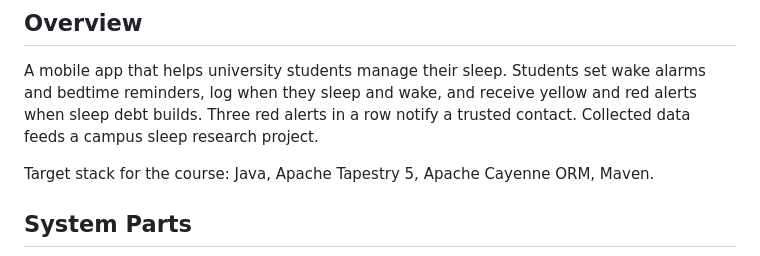
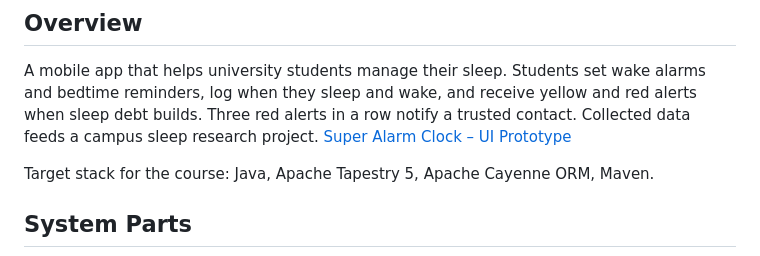
Before and after one commit to Landon345/CS413-super-alarm-clock, a Markdown page: README.md, the part around the change. Rendered like a GitHub page.

```diff
--- a/README.md
+++ b/README.md
@@ -3,6 +3,7 @@
 ## Overview
 
 A mobile app that helps university students manage their sleep. Students set wake alarms and bedtime reminders, log when they sleep and wake, and receive yellow and red alerts when sleep debt builds. Three red alerts in a row notify a trusted contact. Collected data feeds a campus sleep research project.
+[Super Alarm Clock – UI Prototype](https://cs413-landon-super-alarm-clock.netlify.app/)
 
 Target stack for the course: Java, Apache Tapestry 5, Apache Cayenne ORM, Maven.
 
```
